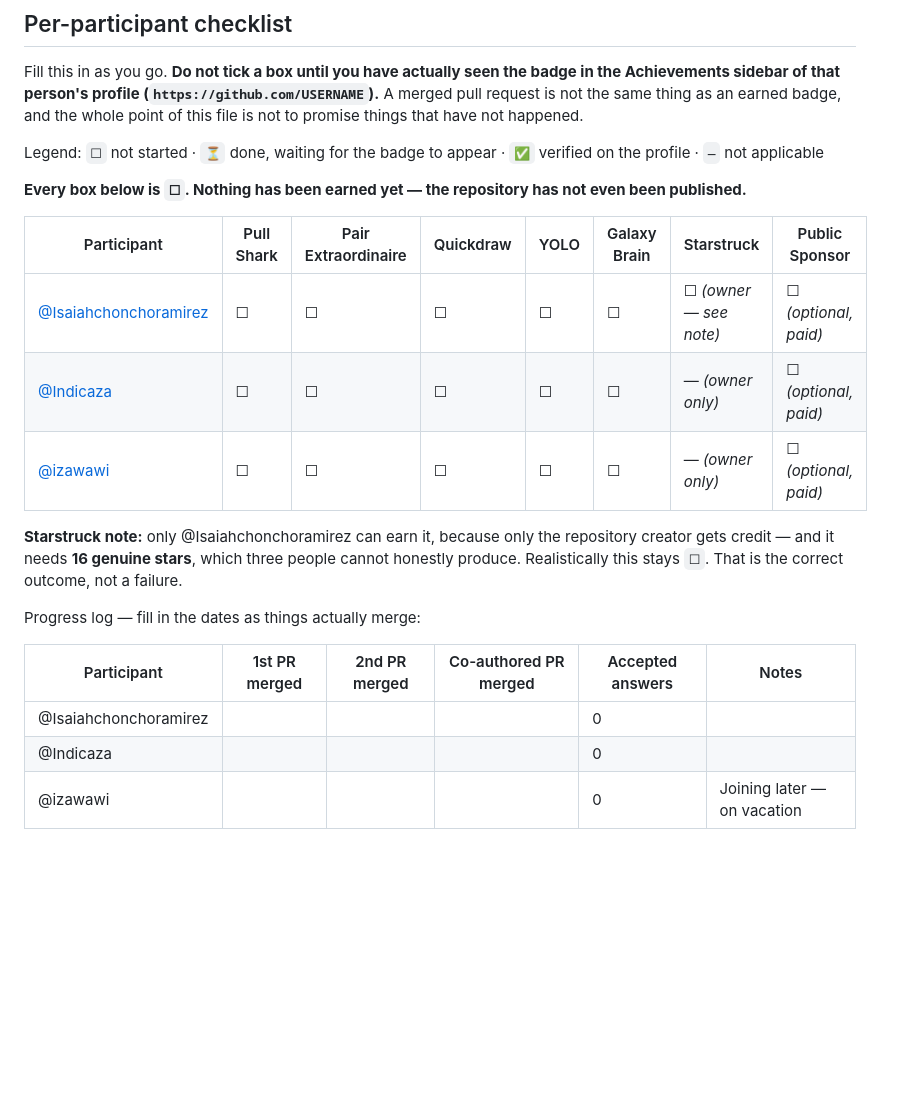
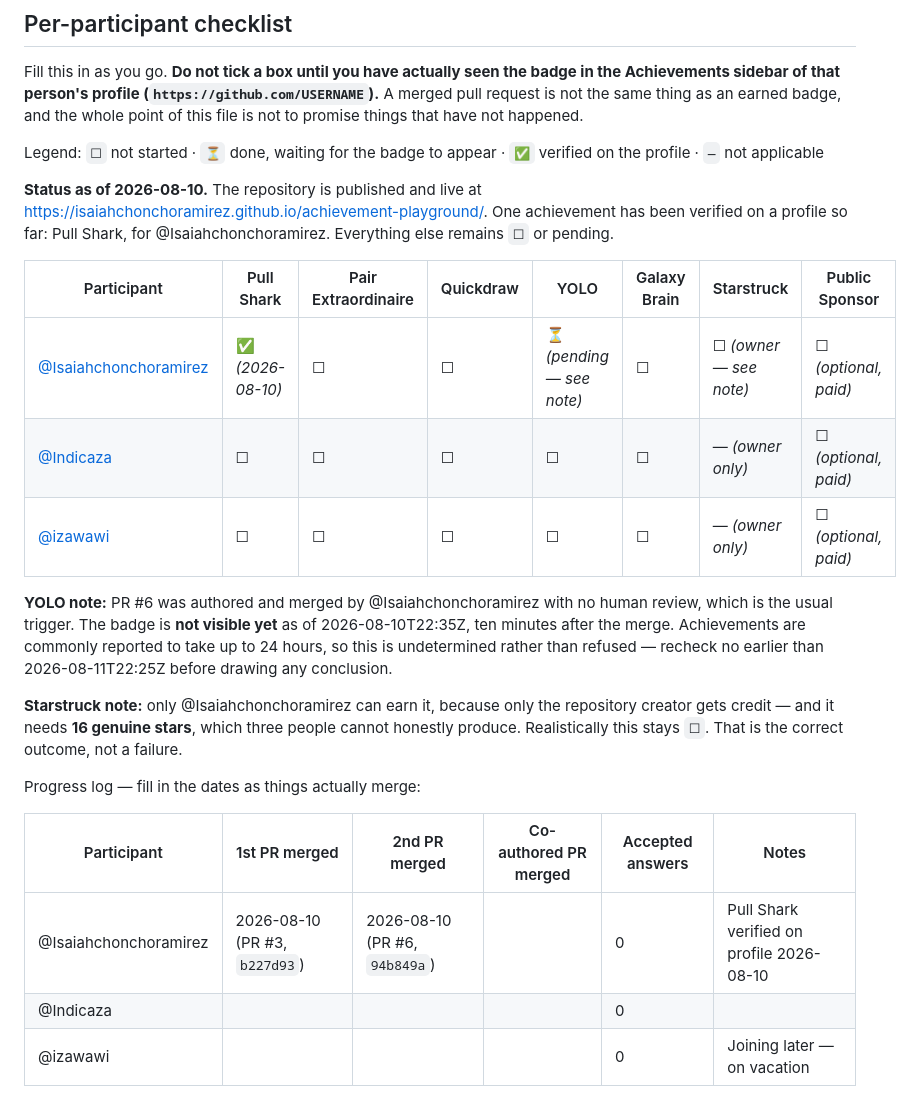
Before and after one commit to Isaiahchonchoramirez/achievement-playground, a Markdown page: ACHIEVEMENTS.md, the part around the change. GitHub-like rendering; blank space fills up the shorter version.

Commit message:
Correct stale achievement status in ACHIEVEMENTS.md
The file claimed nothing had been earned and the repository was not yet
published. Both are false: Pages is live on fceca9f, and Pull Shark is
verified on @Isaiahchonchoramirez's profile from the merged PRs #3 and #6.

Marks Pull Shark earned for the owner only, records the PR evidence in the
progress log, and labels YOLO pending rather than earned or refused since
the up-to-24h window has not elapsed.

Closes #7

```diff
--- a/ACHIEVEMENTS.md
+++ b/ACHIEVEMENTS.md
@@ -560,14 +560,22 @@ that have not happened.
 Legend: `☐` not started · `⏳` done, waiting for the badge to appear · `✅`
 verified on the profile · `—` not applicable
 
-**Every box below is `☐`. Nothing has been earned yet — the repository has not
-even been published.**
+**Status as of 2026-08-10.** The repository is published and live at
+<https://isaiahchonchoramirez.github.io/achievement-playground/>. One achievement
+has been verified on a profile so far: Pull Shark, for @Isaiahchonchoramirez.
+Everything else remains `☐` or pending.
 
 | Participant | Pull Shark | Pair Extraordinaire | Quickdraw | YOLO | Galaxy Brain | Starstruck | Public Sponsor |
 |---|---|---|---|---|---|---|---|
-| [@Isaiahchonchoramirez](https://github.com/Isaiahchonchoramirez) | ☐ | ☐ | ☐ | ☐ | ☐ | ☐ *(owner — see note)* | ☐ *(optional, paid)* |
+| [@Isaiahchonchoramirez](https://github.com/Isaiahchonchoramirez) | ✅ *(2026-08-10)* | ☐ | ☐ | ⏳ *(pending — see note)* | ☐ | ☐ *(owner — see note)* | ☐ *(optional, paid)* |
 | [@Indicaza](https://github.com/Indicaza) | ☐ | ☐ | ☐ | ☐ | ☐ | — *(owner only)* | ☐ *(optional, paid)* |
 | [@izawawi](https://github.com/izawawi) | ☐ | ☐ | ☐ | ☐ | ☐ | — *(owner only)* | ☐ *(optional, paid)* |
+
+**YOLO note:** PR #6 was authored and merged by @Isaiahchonchoramirez with no
+human review, which is the usual trigger. The badge is **not visible yet** as of
+2026-08-10T22:35Z, ten minutes after the merge. Achievements are commonly
+reported to take up to 24 hours, so this is undetermined rather than refused —
+recheck no earlier than 2026-08-11T22:25Z before drawing any conclusion.
 
 **Starstruck note:** only @Isaiahchonchoramirez can earn it, because only the
 repository creator gets credit — and it needs **16 genuine stars**, which three
@@ -578,7 +586,7 @@ Progress log — fill in the dates as things actually merge:
 
 | Participant | 1st PR merged | 2nd PR merged | Co-authored PR merged | Accepted answers | Notes |
 |---|---|---|---|---|---|
-| @Isaiahchonchoramirez | | | | 0 | |
+| @Isaiahchonchoramirez | 2026-08-10 (PR #3, `b227d93`) | 2026-08-10 (PR #6, `94b849a`) | | 0 | Pull Shark verified on profile 2026-08-10 |
 | @Indicaza | | | | 0 | |
 | @izawawi | | | | 0 | Joining later — on vacation |
 
```
